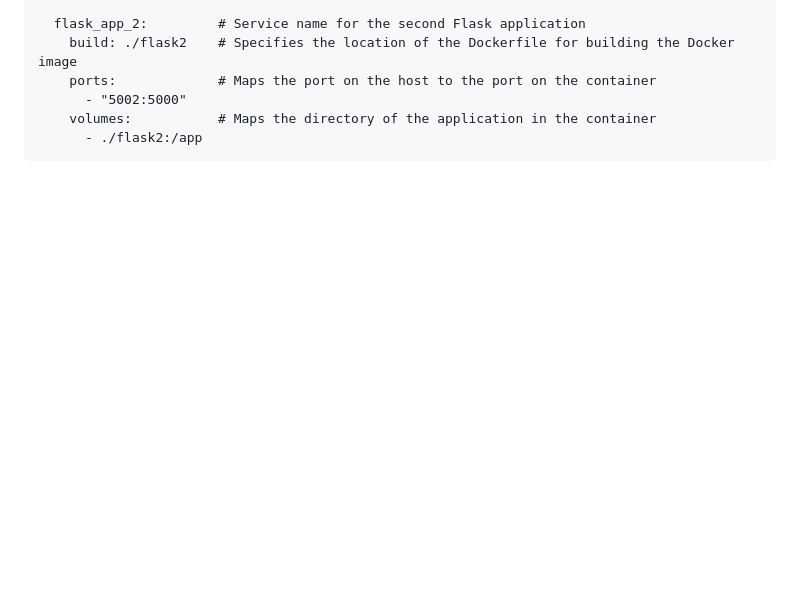
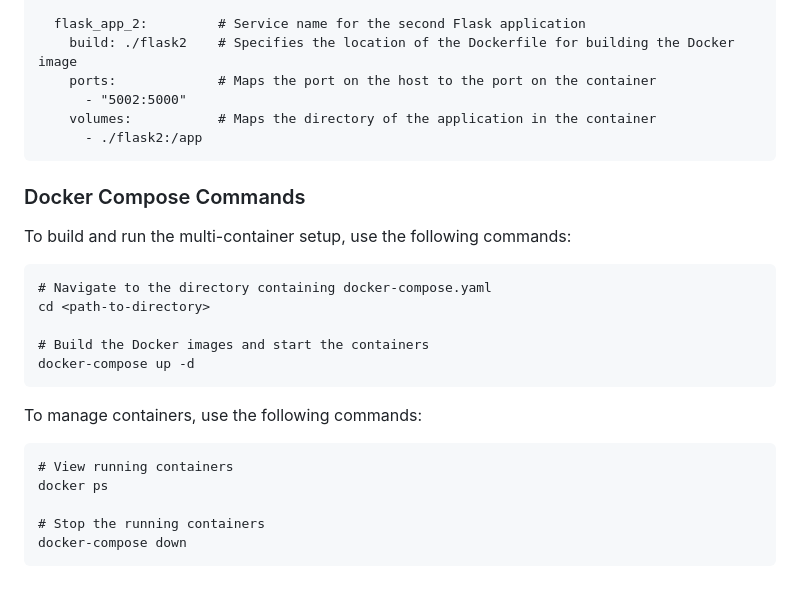
Before and after one commit to nimratmann/docker_flask_homework, a Markdown page: README.md, the part around the change printed below. Drawn GitHub-style; blank space fills up the shorter version.

````diff
--- a/README.md
+++ b/README.md
@@ -93,3 +93,22 @@ services:              # Defines services that constitute the application (flask
     volumes:           # Maps the directory of the application in the container
       - ./flask2:/app
 ```
+
+### Docker Compose Commands
+To build and run the multi-container setup, use the following commands:
+```
+# Navigate to the directory containing docker-compose.yaml
+cd <path-to-directory>
+
+# Build the Docker images and start the containers
+docker-compose up -d
+```
+
+To manage containers, use the following commands:
+```
+# View running containers
+docker ps
+
+# Stop the running containers
+docker-compose down
+```
````
Also changed, not shown: other parts of README.md (+1 -1 lines).
